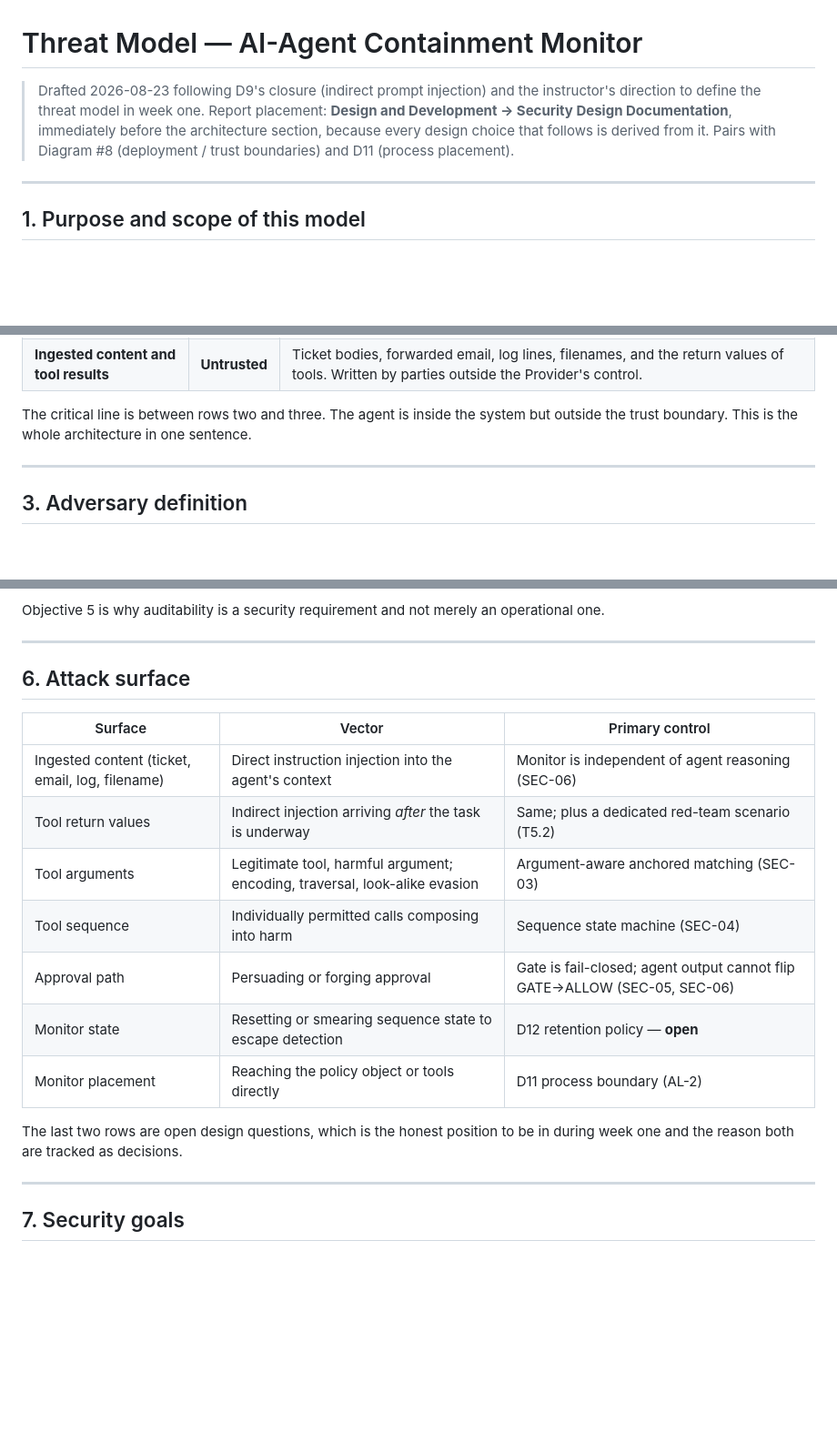
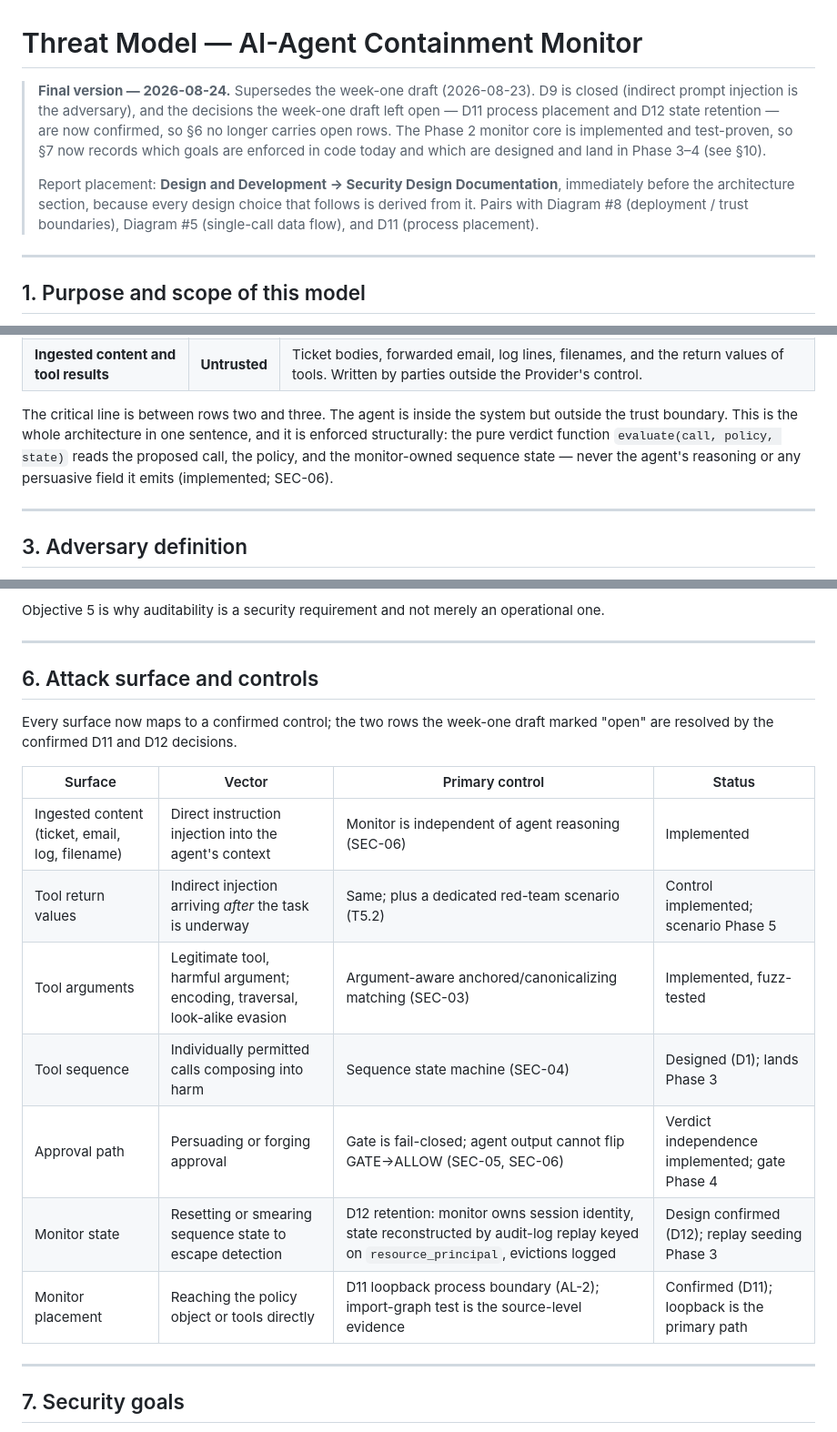
Before and after one commit to lcolon231/MSIT-Capstone, a Markdown page: threat-model.md, 3 parts joined by grey strips. Shown at 91% size. GitHub-like rendering; blank space fills up the shorter version.

```diff
--- a/threat-model.md
+++ b/threat-model.md
@@ -1,10 +1,15 @@
 # Threat Model — AI-Agent Containment Monitor
 
-> Drafted 2026-08-23 following D9's closure (indirect prompt injection) and the instructor's
-> direction to define the threat model in week one. Report placement: **Design and Development
-> → Security Design Documentation**, immediately before the architecture section, because every
-> design choice that follows is derived from it. Pairs with Diagram #8 (deployment / trust
-> boundaries) and D11 (process placement).
+> **Final version — 2026-08-24.** Supersedes the week-one draft (2026-08-23). D9 is closed
+> (indirect prompt injection is the adversary), and the decisions the week-one draft left open —
+> D11 process placement and D12 state retention — are now confirmed, so §6 no longer carries
+> open rows. The Phase 2 monitor core is implemented and test-proven, so §7 now records which
+> goals are enforced in code today and which are designed and land in Phase 3–4 (see §10).
+>
+> Report placement: **Design and Development → Security Design Documentation**, immediately
+> before the architecture section, because every design choice that follows is derived from it.
+> Pairs with Diagram #8 (deployment / trust boundaries), Diagram #5 (single-call data flow), and
+> D11 (process placement).
 
 ---
 
@@ -38,7 +43,10 @@ Four components, with distinct trust levels:
 | **Ingested content and tool results** | **Untrusted** | Ticket bodies, forwarded email, log lines, filenames, and the return values of tools. Written by parties outside the Provider's control. |
 
 The critical line is between rows two and three. The agent is inside the system but outside the
-trust boundary. This is the whole architecture in one sentence.
+trust boundary. This is the whole architecture in one sentence, and it is enforced structurally:
+the pure verdict function `evaluate(call, policy, state)` reads the proposed call, the policy,
+and the monitor-owned sequence state — never the agent's reasoning or any persuasive field it
+emits (implemented; SEC-06).
 
 ---
 
@@ -127,20 +139,20 @@ Objective 5 is why auditability is a security requirement and not merely an oper
 
 ---
 
-## 6. Attack surface
+## 6. Attack surface and controls
 
-| Surface | Vector | Primary control |
-|---|---|---|
-| Ingested content (ticket, email, log, filename) | Direct instruction injection into the agent's context | Monitor is independent of agent reasoning (SEC-06) |
-| Tool return values | Indirect injection arriving *after* the task is underway | Same; plus a dedicated red-team scenario (T5.2) |
-| Tool arguments | Legitimate tool, harmful argument; encoding, traversal, look-alike evasion | Argument-aware anchored matching (SEC-03) |
-| Tool sequence | Individually permitted calls composing into harm | Sequence state machine (SEC-04) |
-| Approval path | Persuading or forging approval | Gate is fail-closed; agent output cannot flip GATE→ALLOW (SEC-05, SEC-06) |
-| Monitor state | Resetting or smearing sequence state to escape detection | D12 retention policy — **open** |
-| Monitor placement | Reaching the policy object or tools directly | D11 process boundary (AL-2) |
+Every surface now maps to a confirmed control; the two rows the week-one draft marked "open"
+are resolved by the confirmed D11 and D12 decisions.
 
-The last two rows are open design questions, which is the honest position to be in during week
-one and the reason both are tracked as decisions.
+| Surface | Vector | Primary control | Status |
+|---|---|---|---|
+| Ingested content (ticket, email, log, filename) | Direct instruction injection into the agent's context | Monitor is independent of agent reasoning (SEC-06) | Implemented |
+| Tool return values | Indirect injection arriving *after* the task is underway | Same; plus a dedicated red-team scenario (T5.2) | Control implemented; scenario Phase 5 |
+| Tool arguments | Legitimate tool, harmful argument; encoding, traversal, look-alike evasion | Argument-aware anchored/canonicalizing matching (SEC-03) | Implemented, fuzz-tested |
+| Tool sequence | Individually permitted calls composing into harm | Sequence state machine (SEC-04) | Designed (D1); lands Phase 3 |
+| Approval path | Persuading or forging approval | Gate is fail-closed; agent output cannot flip GATE→ALLOW (SEC-05, SEC-06) | Verdict independence implemented; gate Phase 4 |
+| Monitor state | Resetting or smearing sequence state to escape detection | D12 retention: monitor owns session identity, state reconstructed by audit-log replay keyed on `resource_principal`, evictions logged | Design confirmed (D12); replay seeding Phase 3 |
+| Monitor placement | Reaching the policy object or tools directly | D11 loopback process boundary (AL-2); import-graph test is the source-level evidence | Confirmed (D11); loopback is the primary path |
 
 ---
 
```
Also changed, not shown: other parts of threat-model.md (+65 -14 lines).
